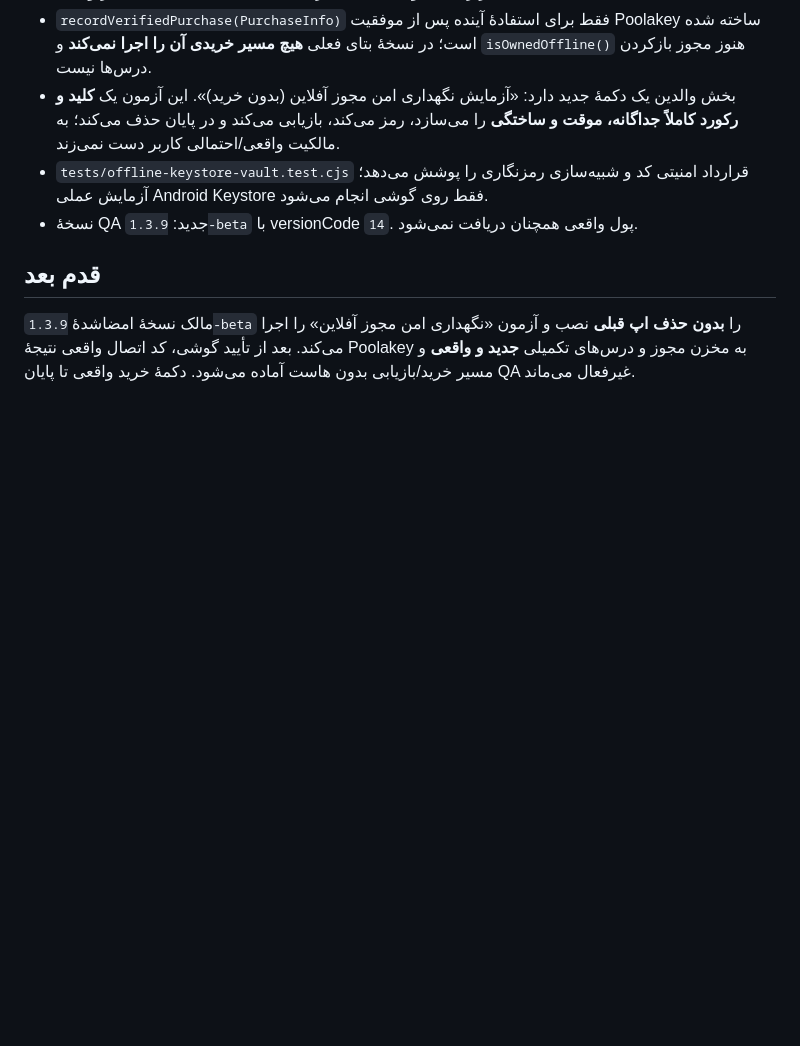
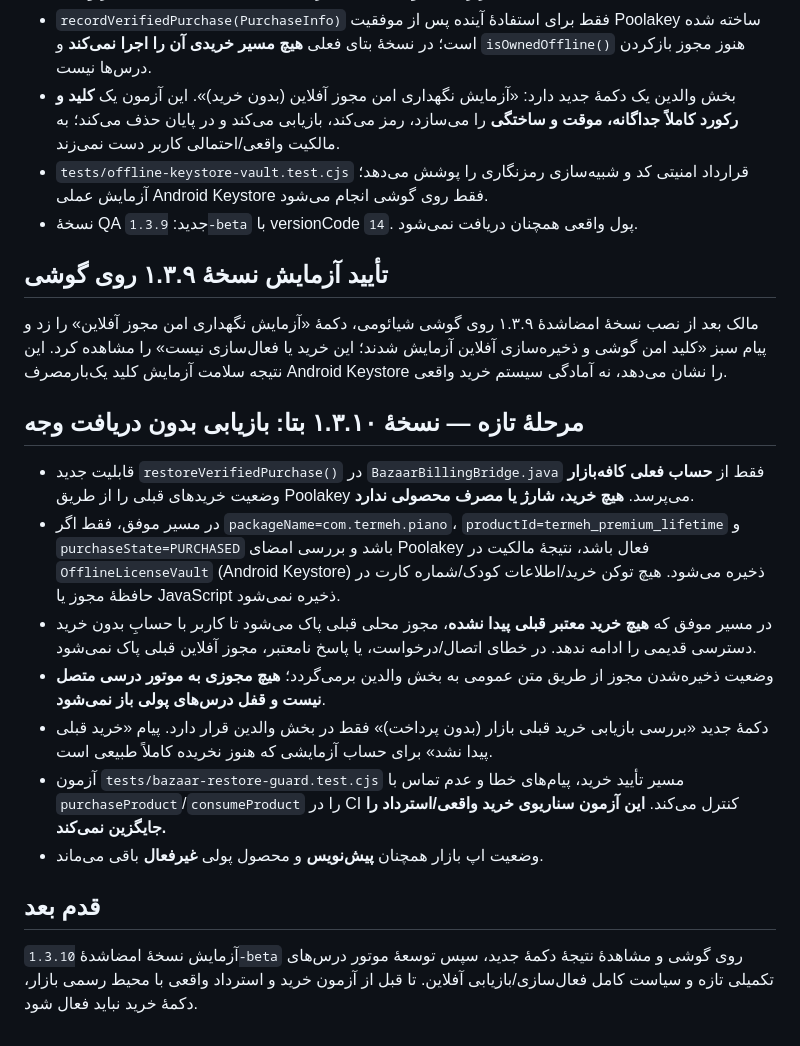
Before and after one commit to bahmanjavani-code/termeh-piano-adventure, a Markdown page: NO_HOST_BILLING_PLAN_FA.md, the part around the change. GitHub-like rendering; blank space fills up the shorter version.

Commit message:
Document on-device Keystore QA success and safe no-payment Bazaar restored entitlement caching

```diff
--- a/NO_HOST_BILLING_PLAN_FA.md
+++ b/NO_HOST_BILLING_PLAN_FA.md
@@ -47,6 +47,20 @@
 - `tests/offline-keystore-vault.test.cjs` قرارداد امنیتی کد و شبیه‌سازی رمزنگاری را پوشش می‌دهد؛ آزمایش عملی Android Keystore فقط روی گوشی انجام می‌شود.
 - نسخهٔ QA جدید: `1.3.9-beta` با versionCode `14`. پول واقعی همچنان دریافت نمی‌شود.
 
+## تأیید آزمایش نسخهٔ ۱.۳.۹ روی گوشی
+
+مالک بعد از نصب نسخهٔ امضاشدهٔ ۱.۳.۹ روی گوشی شیائومی، دکمهٔ «آزمایش نگهداری امن مجوز آفلاین» را زد و پیام سبز «کلید امن گوشی و ذخیره‌سازی آفلاین آزمایش شدند؛ این خرید یا فعال‌سازی نیست» را مشاهده کرد. این نتیجه سلامت آزمایش کلید یک‌بارمصرف Android Keystore را نشان می‌دهد، نه آمادگی سیستم خرید واقعی.
+
+## مرحلهٔ تازه — نسخهٔ ۱.۳.۱۰ بتا: بازیابی بدون دریافت وجه
+
+- قابلیت جدید `restoreVerifiedPurchase()` در `BazaarBillingBridge.java` فقط از **حساب فعلی کافه‌بازار** وضعیت خریدهای قبلی را از طریق Poolakey می‌پرسد. **هیچ خرید، شارژ یا مصرف محصولی ندارد**.
+- در مسیر موفق، فقط اگر `packageName=com.termeh.piano`، `productId=termeh_premium_lifetime` و `purchaseState=PURCHASED` باشد و بررسی امضای Poolakey فعال باشد، نتیجهٔ مالکیت در `OfflineLicenseVault` (Android Keystore) ذخیره می‌شود. هیچ توکن خرید/اطلاعات کودک/شماره کارت در حافظهٔ مجوز یا JavaScript ذخیره نمی‌شود.
+- در مسیر موفق که **هیچ خرید معتبر قبلی پیدا نشده**، مجوز محلی قبلی پاک می‌شود تا کاربر با حسابِ بدون خرید دسترسی قدیمی را ادامه ندهد. در خطای اتصال/درخواست، یا پاسخ نامعتبر، مجوز آفلاین قبلی پاک نمی‌شود.
+- وضعیت ذخیره‌شدن مجوز از طریق متن عمومی به بخش والدین برمی‌گردد؛ **هیچ مجوزی به موتور درسی متصل نیست و قفل درس‌های پولی باز نمی‌شود**.
+- دکمهٔ جدید «بررسی بازیابی خرید قبلی بازار (بدون پرداخت)» فقط در بخش والدین قرار دارد. پیام «خرید قبلی پیدا نشد» برای حساب آزمایشی که هنوز نخریده کاملاً طبیعی است.
+- آزمون `tests/bazaar-restore-guard.test.cjs` مسیر تأیید خرید، پیام‌های خطا و عدم تماس با `purchaseProduct`/`consumeProduct` را در CI کنترل می‌کند. **این آزمون سناریوی خرید واقعی/استرداد را جایگزین نمی‌کند.**
+- وضعیت اپ بازار همچنان **پیش‌نویس** و محصول پولی **غیرفعال** باقی می‌ماند.
+
 ## قدم بعد
 
-مالک نسخهٔ امضاشدهٔ `1.3.9-beta` را **بدون حذف اپ قبلی** نصب و آزمون «نگهداری امن مجوز آفلاین» را اجرا می‌کند. بعد از تأیید گوشی، کد اتصال واقعی نتیجهٔ Poolakey به مخزن مجوز و درس‌های تکمیلی **جدید و واقعی** و مسیر خرید/بازیابی بدون هاست آماده می‌شود. دکمهٔ خرید واقعی تا پایان QA غیرفعال می‌ماند.
+آزمایش نسخهٔ امضاشدهٔ `1.3.10-beta` روی گوشی و مشاهدهٔ نتیجهٔ دکمهٔ جدید، سپس توسعهٔ موتور درس‌های تکمیلی تازه و سیاست کامل فعال‌سازی/بازیابی آفلاین. تا قبل از آزمون خرید و استرداد واقعی با محیط رسمی بازار، دکمهٔ خرید نباید فعال شود.
```
